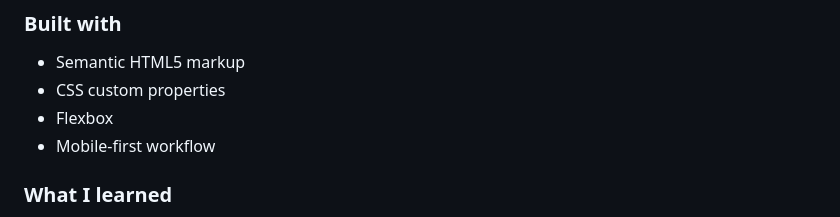
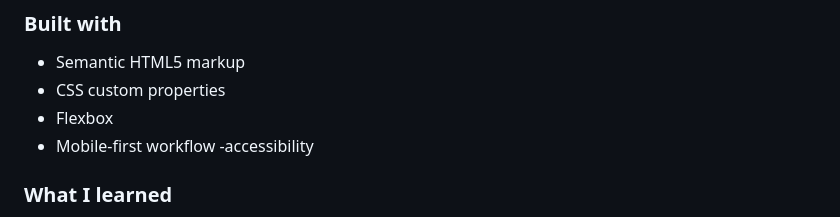
Before and after one commit to get-code-gif/base-apparel-coming-soon-master, a Markdown page: README.md, the part around the change. Rendered like a GitHub page.

Commit message:
add  features

```diff
--- a/README.md
+++ b/README.md
@@ -58,6 +58,7 @@ Users should be able to:
 - CSS custom properties
 - Flexbox
 - Mobile-first workflow
+  -accessibility
 
 ### What I learned
 
```
